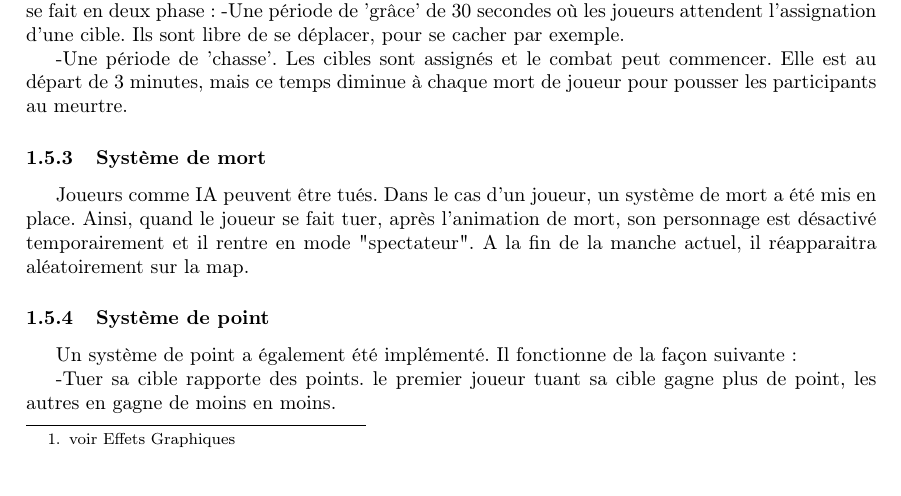
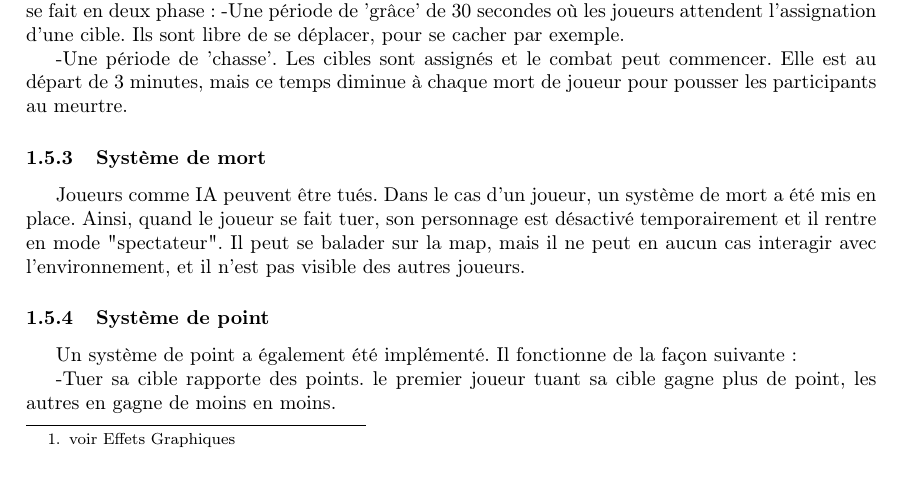
Before and after one commit to LifeInvaders/doc, a LaTeX thesis (second defense thesis/doc.tex, which reads second defense thesis/sections/gameplay.tex): part of page 7 of 9, cut so that both start at the same text. Compiled offline with pdfLaTeX.

Commit message:
Death system update

```diff
--- a/second defense thesis/sections/gameplay.tex
+++ b/second defense thesis/sections/gameplay.tex
@@ -38,8 +38,9 @@ Le personnage tué disparait de la carte au bout d'une dizaine de secondes avec
 
 \subsubsection{Système de mort}
     Joueurs comme IA peuvent être tués. Dans le cas d'un joueur, un système de mort a été mis en place. Ainsi,
-    quand le joueur se fait tuer, après l'animation de mort, son personnage est désactivé temporairement et il rentre
-    en mode "spectateur". A la fin de la manche actuel, il réapparaitra aléatoirement sur la map.
+    quand le joueur se fait tuer, son personnage est désactivé temporairement et il rentre
+    en mode "spectateur". Il peut se balader sur la map, mais il ne peut en aucun cas interagir avec l'environnement,
+	et il n'est pas visible des autres joueurs.
 
 \subsubsection{Système de point}
     Un système de point a également été implémenté. Il fonctionne de la façon suivante:
```
Also changed, not shown: second defense thesis/doc.pdf.
